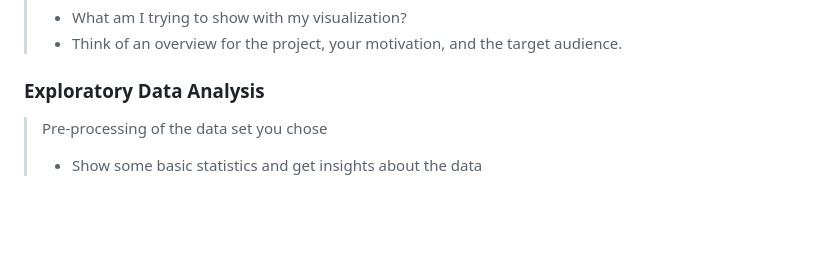
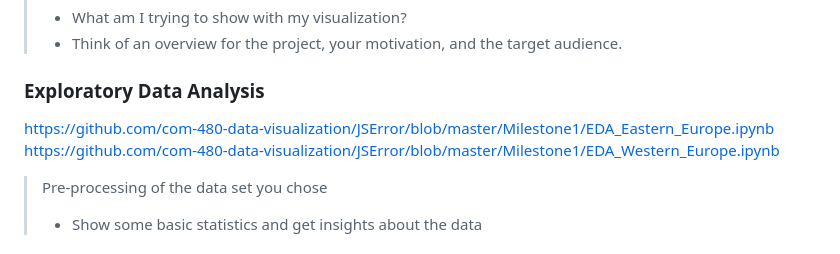
Before and after one commit to com-480-data-visualization/JSError, a Markdown page: README.md, the part around the change. Rendered like a GitHub page; blank space fills up the shorter version.

```diff
--- a/README.md
+++ b/README.md
@@ -44,6 +44,9 @@ The origins of religion can be traced back to at least 100,000 years ago, and it
 
 ### Exploratory Data Analysis
 
+https://github.com/com-480-data-visualization/JSError/blob/master/Milestone1/EDA_Eastern_Europe.ipynb
+https://github.com/com-480-data-visualization/JSError/blob/master/Milestone1/EDA_Western_Europe.ipynb
+
 > Pre-processing of the data set you chose
 >
 > - Show some basic statistics and get insights about the data
```
